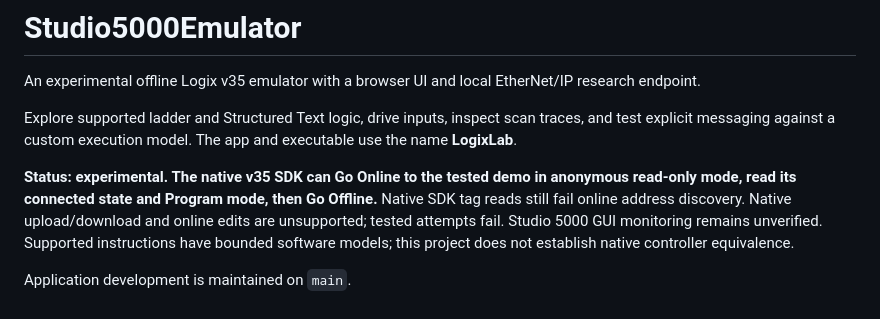
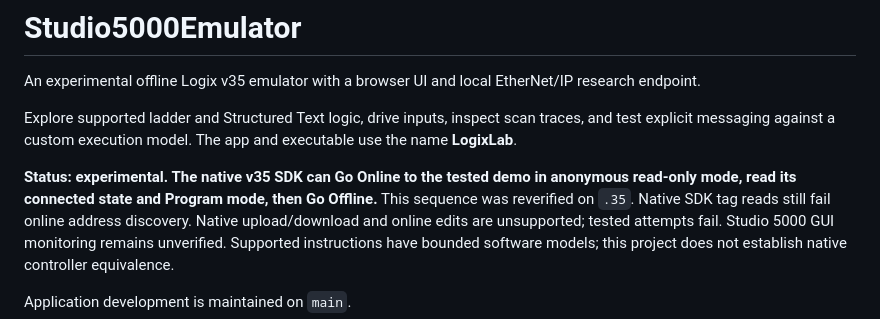
Before and after one commit to votecoffee/Studio5000Emulator, a Markdown page: README.md, the part around the change. GitHub-like rendering.

```diff
--- a/README.md
+++ b/README.md
@@ -8,7 +8,8 @@ and executable use the name **LogixLab**.
 
 **Status: experimental. The native v35 SDK can Go Online to the tested demo in
 anonymous read-only mode, read its connected state and Program mode, then Go
-Offline.** Native SDK tag reads still fail online address discovery. Native
+Offline.** This sequence was reverified on `.35`. Native SDK tag reads still fail
+online address discovery. Native
 upload/download and online edits are unsupported; tested attempts fail. Studio
 5000 GUI monitoring remains unverified.
 Supported instructions have bounded software models; this project
```
Also changed, not shown: docs/connectivity.md (+15 -0 lines).
